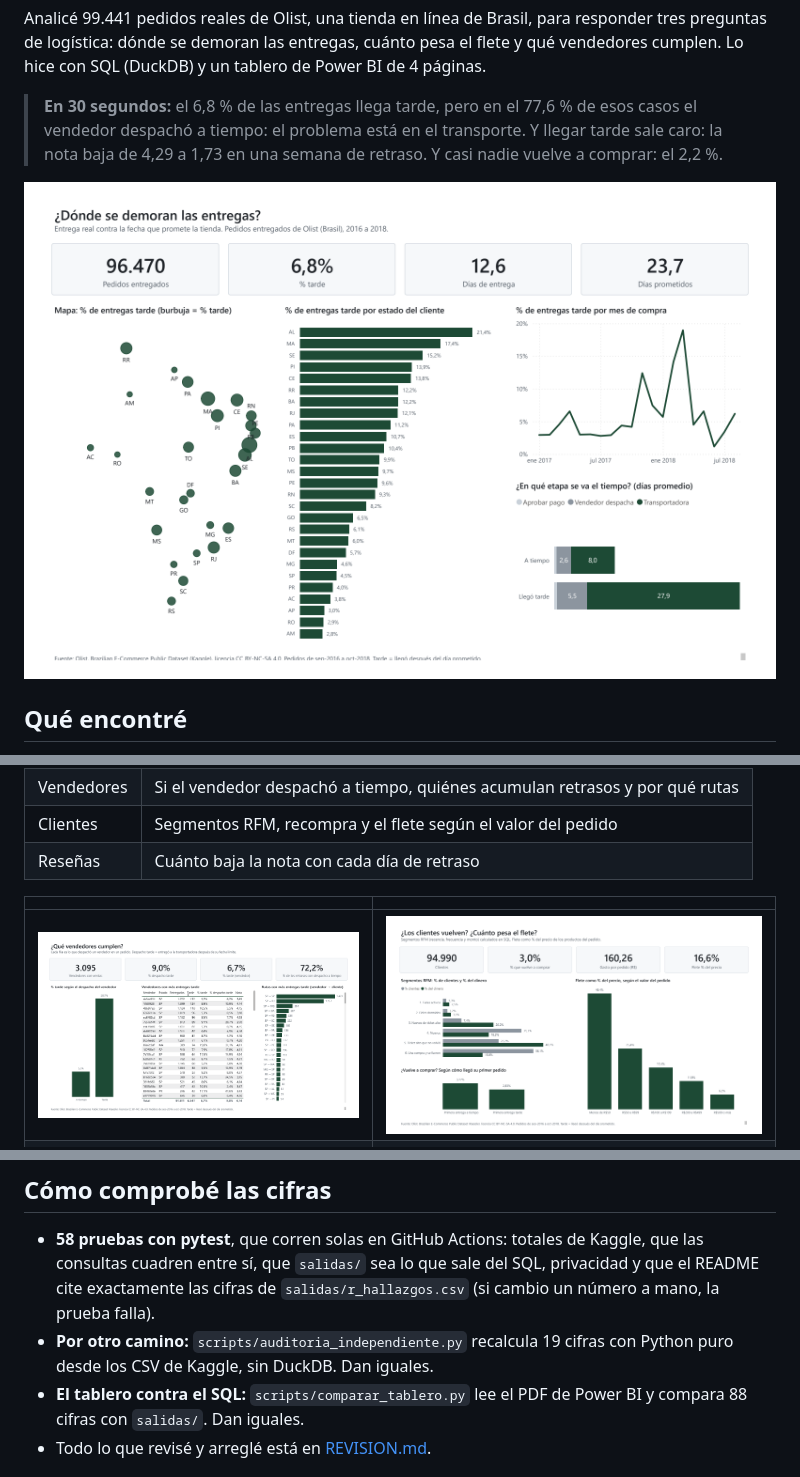
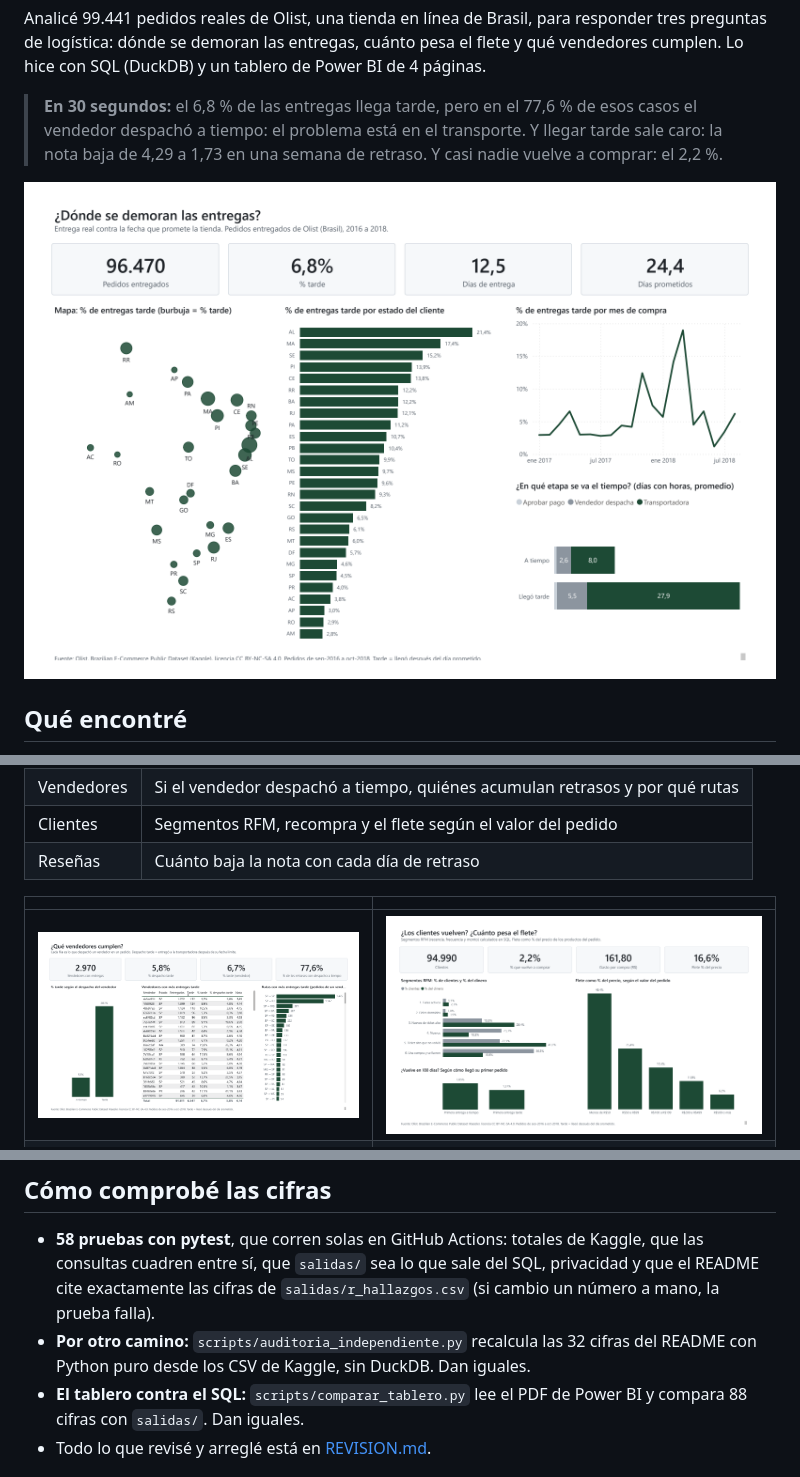
Before and after one commit to Dsergio909/olist-logistica-sql, a Markdown page: README.md, 3 parts joined by grey strips. Drawn GitHub-style; pictures changed too: capturas/01_logistica.png, capturas/02_vendedores.png, capturas/03_clientes.png.

Commit message:
Auditoría cerrada (vuelta D sin hallazgos): tablero, PDF y capturas con las cifras auditadas
Co-Authored-By: Claude Opus 5.5 <noreply@anthropic.com>

```diff
--- a/README.md
+++ b/README.md
@@ -128,7 +128,7 @@ El dataset es público y baja sin cuenta. Si Kaggle llegara a pedir credenciales
 ## Cómo comprobé las cifras
 
 - **58 pruebas con pytest**, que corren solas en GitHub Actions: totales de Kaggle, que las consultas cuadren entre sí, que `salidas/` sea lo que sale del SQL, privacidad y que el README cite exactamente las cifras de `salidas/r_hallazgos.csv` (si cambio un número a mano, la prueba falla).
-- **Por otro camino:** `scripts/auditoria_independiente.py` recalcula 19 cifras con Python puro desde los CSV de Kaggle, sin DuckDB. Dan iguales.
+- **Por otro camino:** `scripts/auditoria_independiente.py` recalcula las 32 cifras del README con Python puro desde los CSV de Kaggle, sin DuckDB. Dan iguales.
 - **El tablero contra el SQL:** `scripts/comparar_tablero.py` lee el PDF de Power BI y compara 88 cifras con `salidas/`. Dan iguales.
 - Todo lo que revisé y arreglé está en [REVISION.md](REVISION.md).
 
```
Also changed, not shown: README.en.md (+1 -1 lines), REVISION.md (+18 -0 lines), 2 other files.
